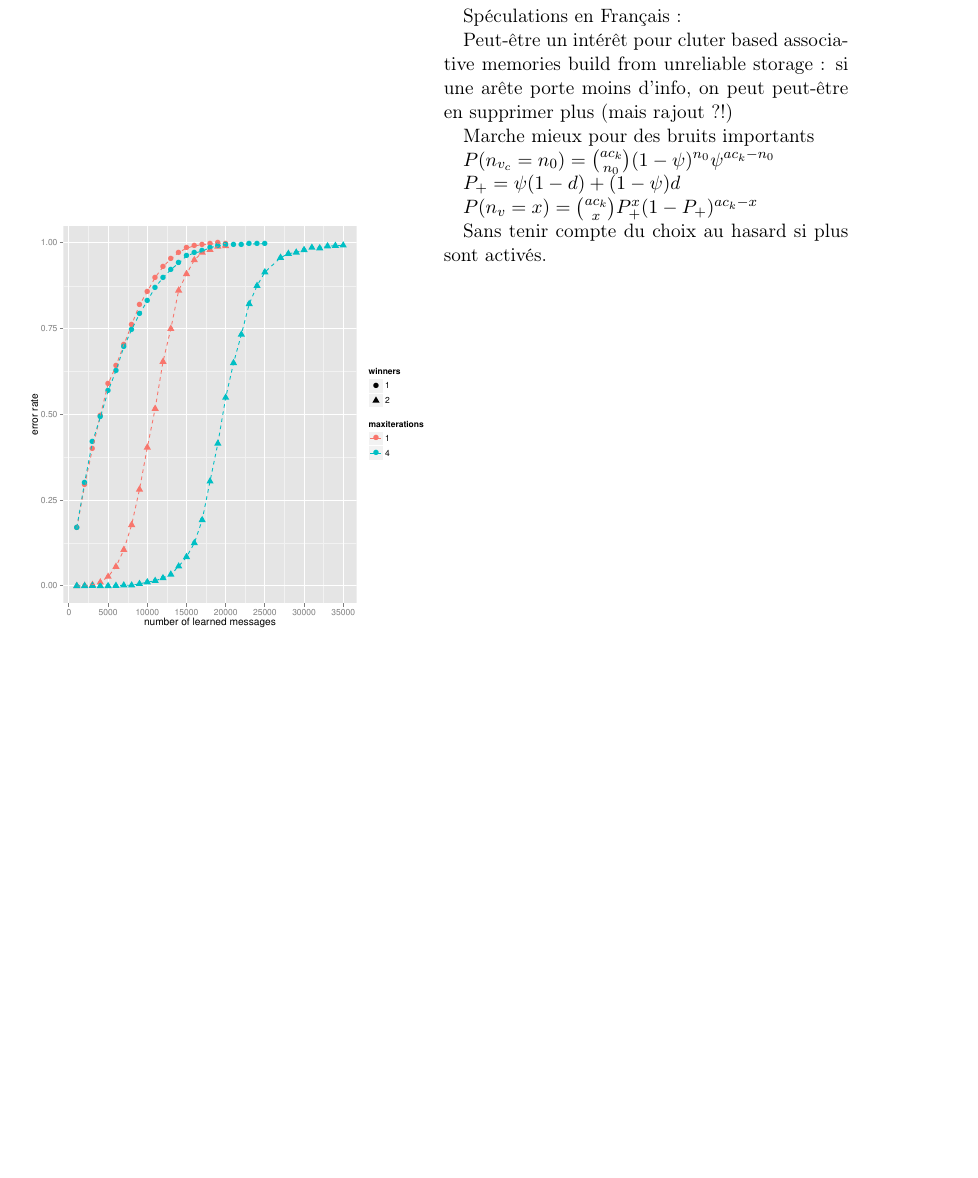
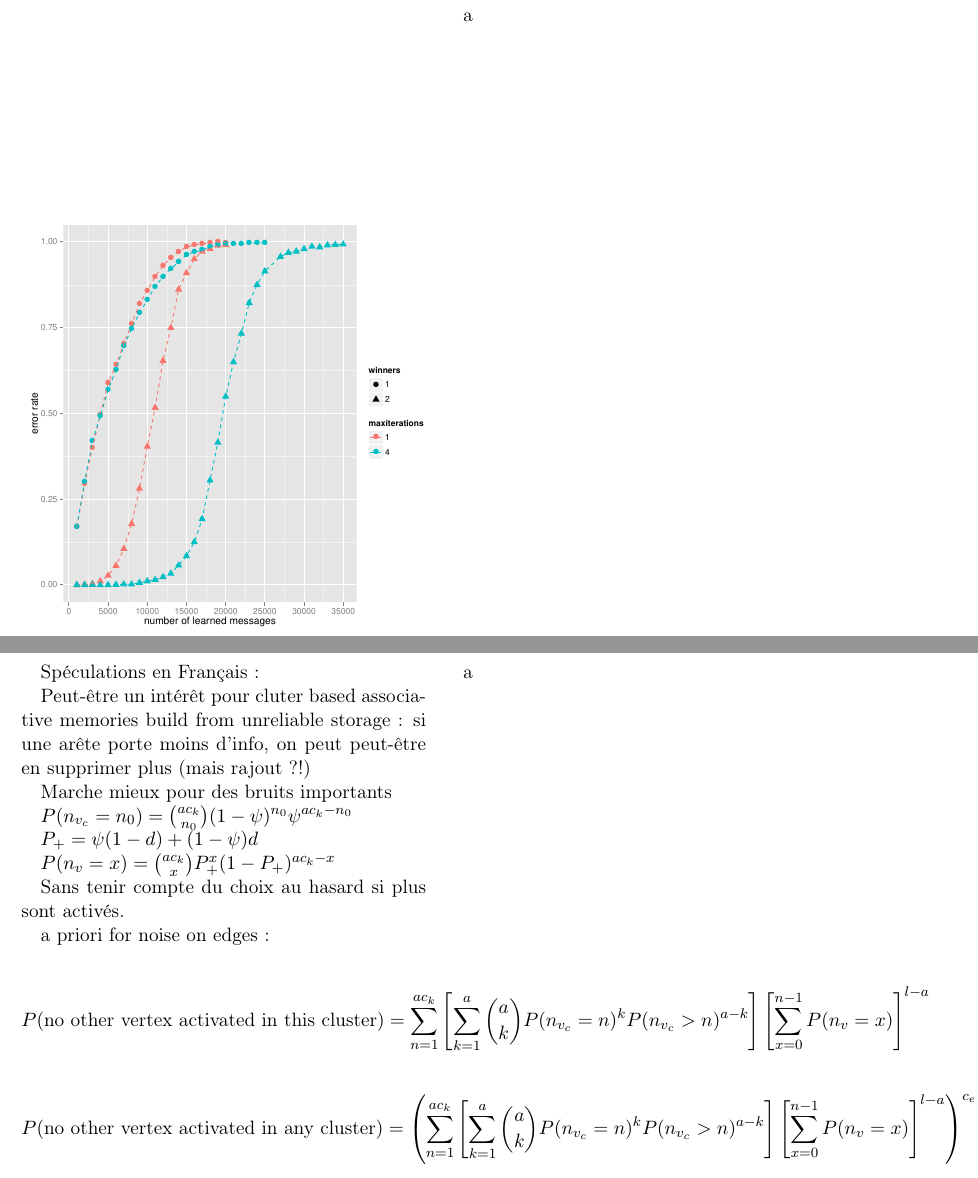
Before and after one commit to projcompil/jsam, a LaTeX paper (Articles/article.tex): part of page 3 of 4 before the commit and two parts of pages 3 and 4 of 5 after it, the two joined at a grey line, cut at the place of the change, the shorter picture padded with empty space. Compiled offline with pdfLaTeX.

Commit message:
ajout formule résilience

```diff
--- a/Articles/article.tex
+++ b/Articles/article.tex
@@ -198,6 +198,8 @@
 	\end{figure}
 
 	\newpage
+	a
+	\newpage
 	Spéculations en Français :
 
 	Peut-être un intérêt pour cluter based associative memories build from unreliable storage : si une arête porte moins d'info, on peut peut-être en supprimer plus (mais rajout ?!)
@@ -218,6 +220,14 @@
 
 	Sans tenir compte du choix au hasard si plus sont activés.
 
+		a priori for noise on edges :
+
+	\[P(\mbox{no other vertex activated in this cluster})= \sum_{n = 1}^{a c_k} \left [ \sum_{k = 1}^{a} { a \choose k }   P(n_{v_c} = n)^k P(n_{v_c} > n)^{a-k} \right ] \left [ \sum_{x = 0}^{n - 1} P(n_v = x) \right]^{l-a } \]
+
+	\[P(\mbox{no other vertex activated in any cluster})=  \left ( \sum_{n = 1}^{a c_k} \left [ \sum_{k = 1}^{a} { a \choose k }   P(n_{v_c} = n)^k P(n_{v_c} > n)^{a-k} \right ] \left [ \sum_{x = 0}^{n - 1} P(n_v = x) \right]^{l-a } \right)^{c_e}\]
+
+	\newpage
+	a
 	\newpage
 
 	Formula for errors insted of erasures :
```
Also changed, not shown: Articles/article.pdf, Articles/article.tex (4 more changed lines).
